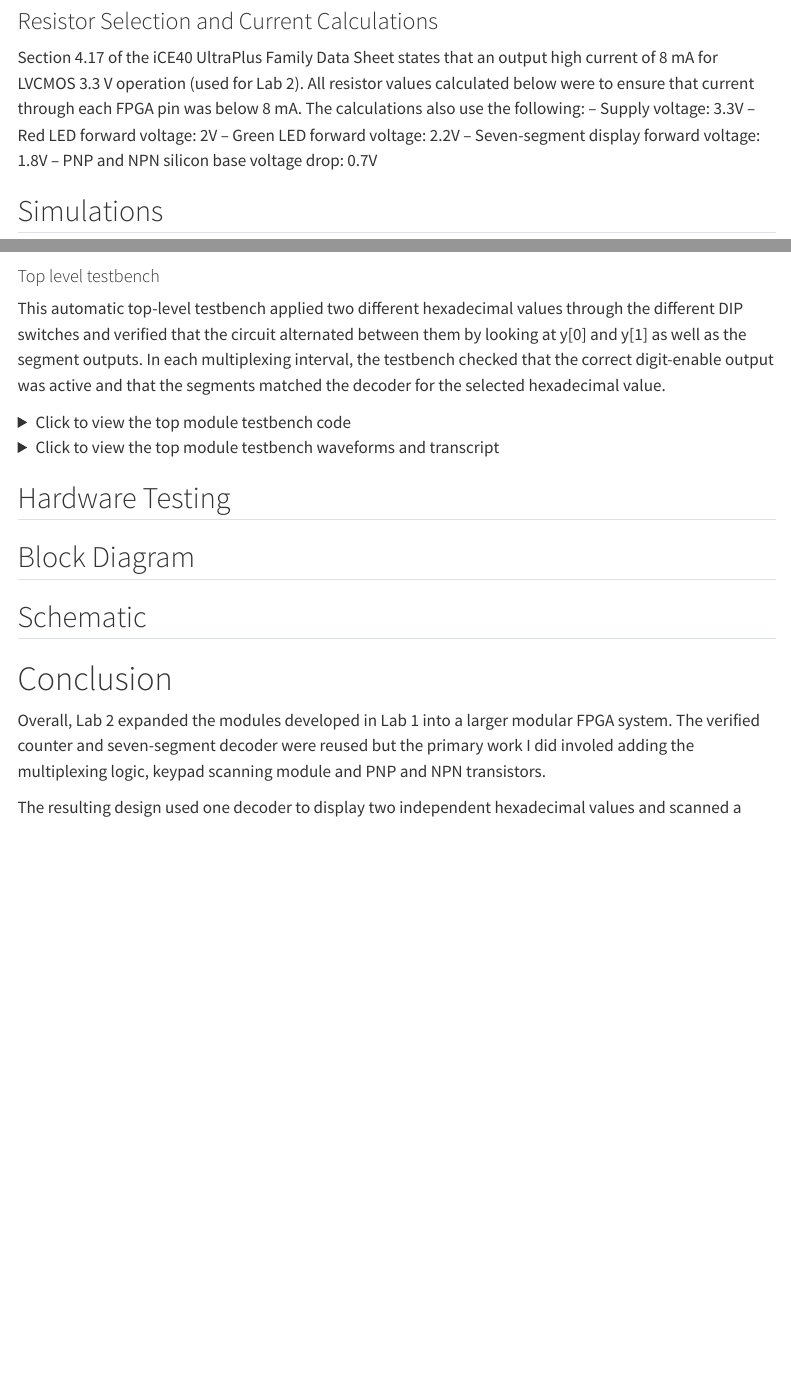
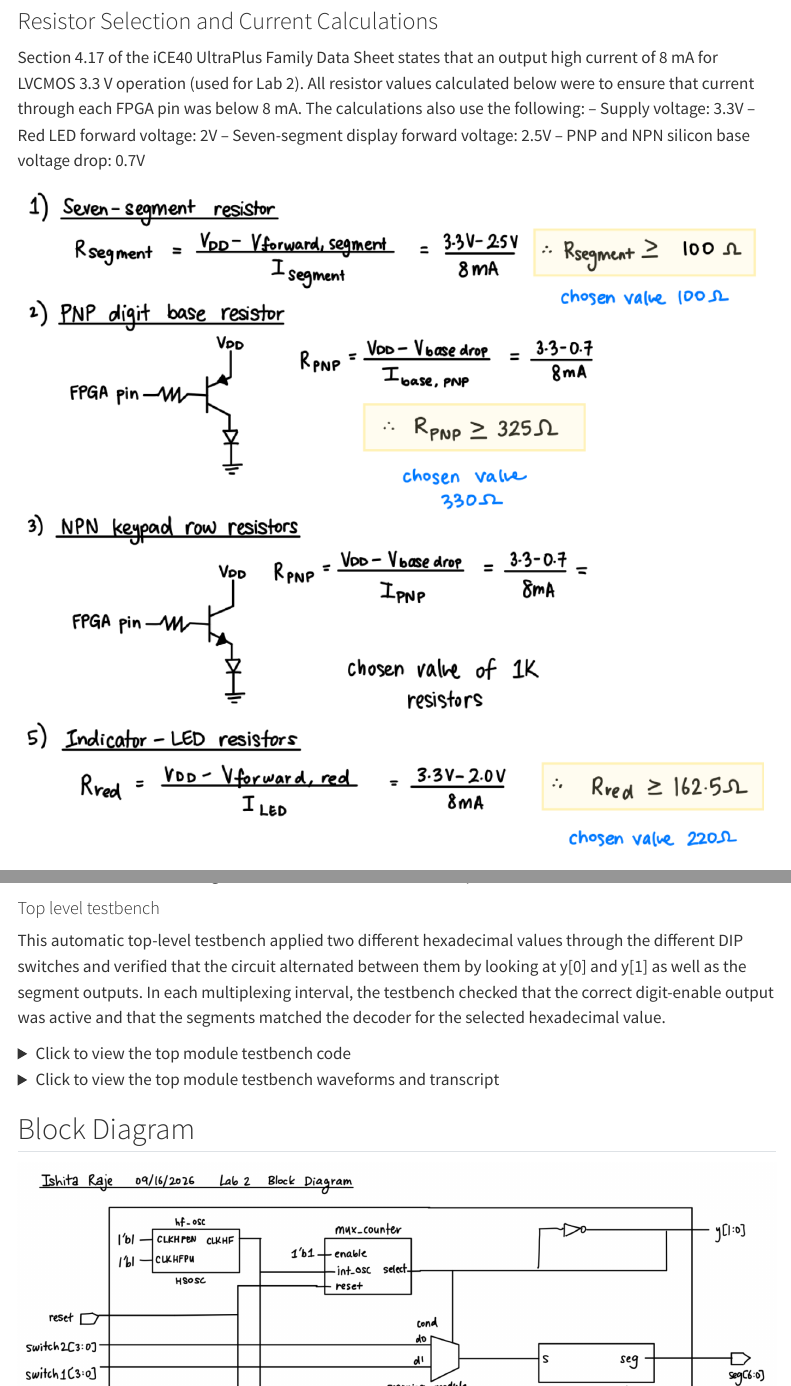
Before and after one commit to iraje02/e155-microps-quarto-portfolio, a Quarto document (labs/lab 2/lab2.qmd): the page in a window 1100 px wide, from 3060 px down, and a second part further down, joined at a grey line. Rendered offline with R 4.5, knitr and Pandoc in place of Quarto, with nearby package versions; menus at the side of the page are left out.

Commit message:
lab2 final

```diff
--- a/labs/lab 2/lab2.qmd
+++ b/labs/lab 2/lab2.qmd
@@ -59,11 +59,10 @@
 Section 4.17 of the iCE40 UltraPlus Family Data Sheet states that an output high current of 8 mA for LVCMOS 3.3 V operation (used for Lab 2). All resistor values calculated below were to ensure that current through each FPGA pin was below 8 mA. The calculations also use the following:
 -- Supply voltage: 3.3V
 -- Red LED forward voltage: 2V
--- Green LED forward voltage: 2.2V
--- Seven-segment display forward voltage: 1.8V
+-- Seven-segment display forward voltage: 2.5V
 -- PNP and NPN silicon base voltage drop: 0.7V
 
-
+![](images/calculations.png)
 
 ## Simulations
 ### Testing strategy
@@ -222,10 +221,7 @@
   <p>Figure 4 and 5: Waveform simulation and transcript of the top module module showing y[0] and y[1] toggling everu cycle, revealing that both digits are being displayed with the intended hexadecimal pattern. Transcript shows that all the tests were passed. </p>
 </details>
 
-## Hardware Testing
-
-
 ## Block Diagram
-
+![](images/block_diagram.png)
 
 ## Schematic
```
Also changed, not shown: labs/lab 2/images/block_diagram.png (added), labs/lab 2/images/calculations.png (added), labs/lab 2/images/schematic.png (added), labs/lab 2/lab2.qmd (2 more changed lines), 49 other files.
